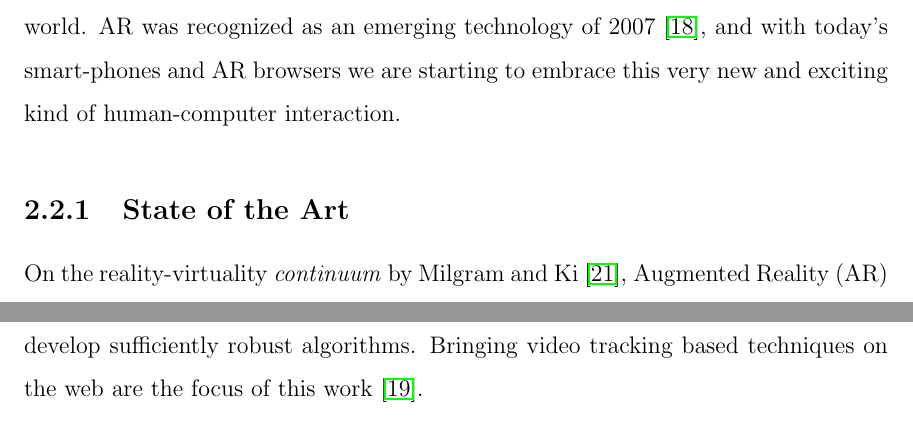
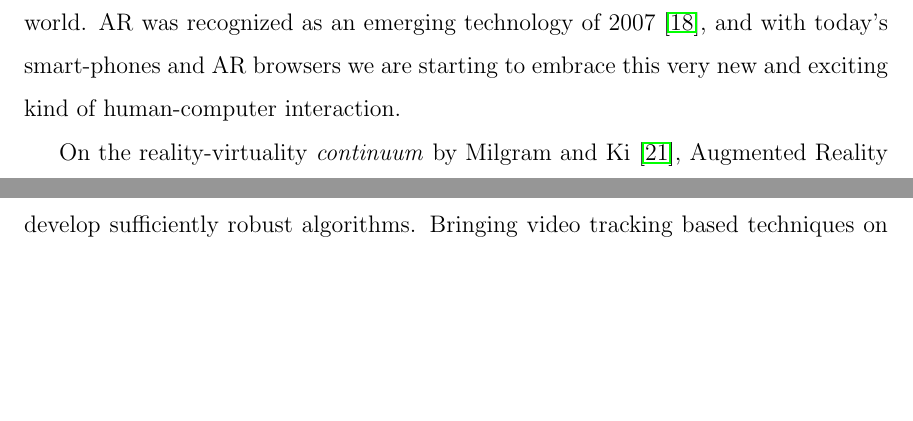
Before and after one commit to eduardolundgren/msc-ufpe-thesis, a LaTeX thesis (src/main.tex, which reads src/chapters/basic_concepts/main.tex): two parts of pages 31 and 35 of 46 before the commit and two parts of pages 31 and 34 of 46 after it, joined at a grey line, cut so that both start at the same text, the shorter picture padded with empty space. Compiled offline with pdfLaTeX.

Commit message:
Remove state of the art subsection

```diff
--- a/src/chapters/basic_concepts/main.tex
+++ b/src/chapters/basic_concepts/main.tex
@@ -212,9 +207,6 @@ Imagine a technology in which you could see more than others see, hear more than
 With such technology, mechanics could see instructions what to do next when repairing an unknown piece of equipment, surgeons could take advantage of augmented reality while performing surgery on them and we could read reviews for each restaurant in the street we're walking in on the way to work \cite{Krevelen2010}.
 
 Augmented reality (AR) is this technology to create a ``next generation, reality-based interface'' \cite{Krevelen2010} and is moving from laboratories around the world into various industries and consumer markets. AR supplements the real world with virtual (computer-generated) objects that appear to coexist in the same space as the real world. AR was recognized as an emerging technology of 2007 \cite{Krevelen2010}, and with today's smart-phones and AR browsers we are starting to embrace this very new and exciting kind of human-computer interaction.
-
-\subsection{State of the Art} % (fold)
-\label{sub:basic_concepts:augmented_reality:state_of_the_art}
 
 On the reality-virtuality \textit{continuum} by Milgram and Ki \cite{Mistry2009}, Augmented Reality (AR) is one part of the general area of mixed reality. Both virtual environments (or virtual reality) and augmented virtuality, in which real objects are added to virtual ones, replace the surrounding environment by a virtual one. In contrast, AR provides local virtuality. The reality-virtuality \textit{continuum} is shown on Figure \ref{figure:reality_continuum}. Three important aspects of an AR system: (1) combines real and virtual objects in a real environment; (2) registers (aligns) real and virtual objects with each other and (3) runs interactively, in three dimensions, and in real time \cite{Benford1998}.
 
```
Also changed, not shown: src/chapters/basic_concepts/main.tex (7 more changed lines).
